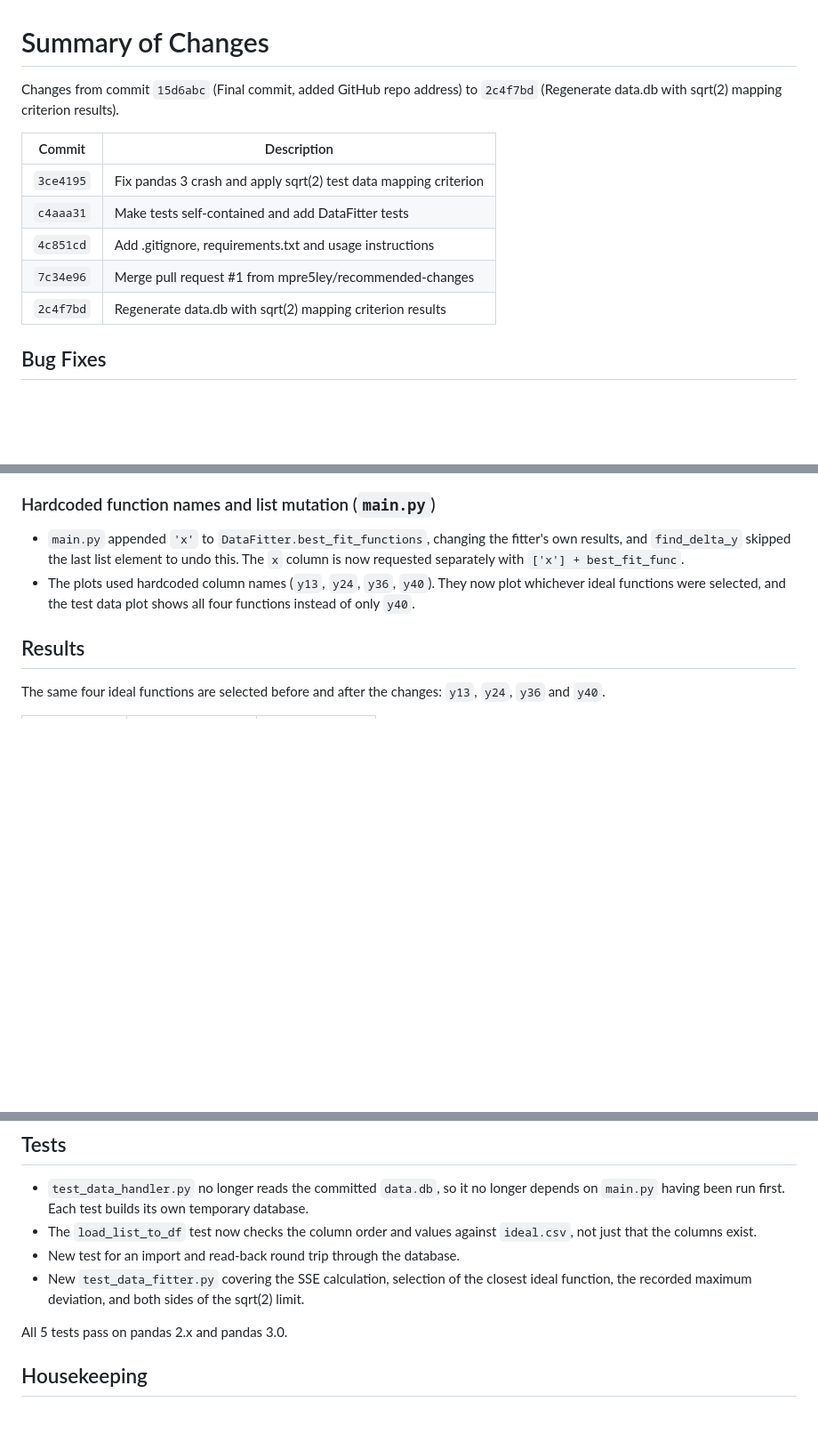
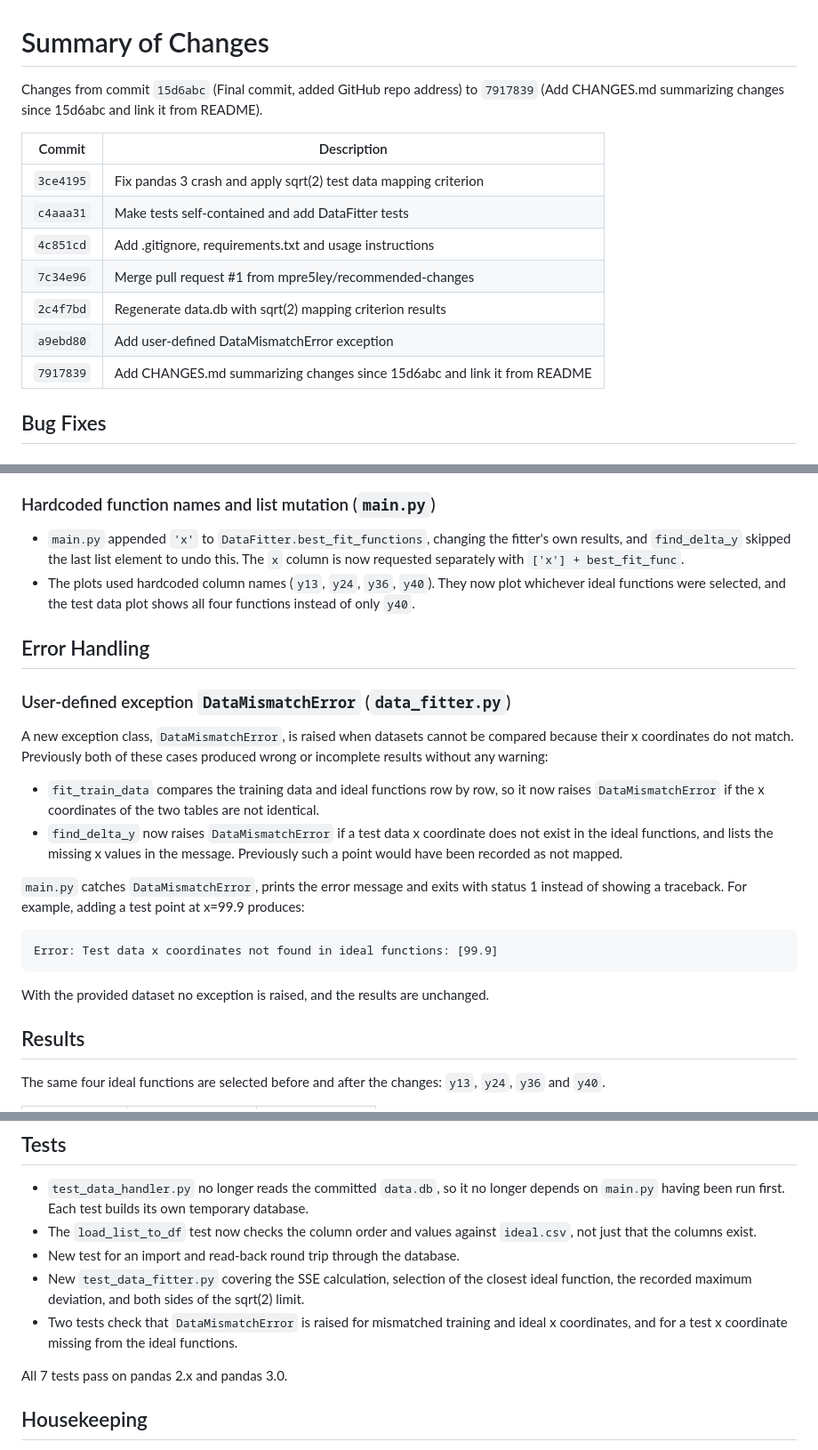
Before and after one commit to mpre5ley/PyDataFitter, a Markdown page: CHANGES.md, 3 parts joined by grey strips. Shown at 89% size. Rendered like a GitHub page; blank space fills up the shorter version.

Commit message:
Add DataMismatchError changes to CHANGES.md
Co-Authored-By: Claude Opus 5.5 <noreply@anthropic.com>

````diff
--- a/CHANGES.md
+++ b/CHANGES.md
@@ -1,6 +1,6 @@
 # Summary of Changes
 
-Changes from commit `15d6abc` (Final commit, added GitHub repo address) to `2c4f7bd` (Regenerate data.db with sqrt(2) mapping criterion results).
+Changes from commit `15d6abc` (Final commit, added GitHub repo address) to `7917839` (Add CHANGES.md summarizing changes since 15d6abc and link it from README).
 
 | Commit | Description |
 |---|---|
@@ -9,6 +9,8 @@ Changes from commit `15d6abc` (Final commit, added GitHub repo address) to `2c4f
 | `4c851cd` | Add .gitignore, requirements.txt and usage instructions |
 | `7c34e96` | Merge pull request #1 from mpre5ley/recommended-changes |
 | `2c4f7bd` | Regenerate data.db with sqrt(2) mapping criterion results |
+| `a9ebd80` | Add user-defined DataMismatchError exception |
+| `7917839` | Add CHANGES.md summarizing changes since 15d6abc and link it from README |
 
 ## Bug Fixes
 
@@ -28,6 +30,21 @@ The method had neither a `self` parameter nor `@staticmethod`, and it was never
 ### Hardcoded function names and list mutation (`main.py`)
 - `main.py` appended `'x'` to `DataFitter.best_fit_functions`, changing the fitter's own results, and `find_delta_y` skipped the last list element to undo this. The `x` column is now requested separately with `['x'] + best_fit_func`.
 - The plots used hardcoded column names (`y13`, `y24`, `y36`, `y40`). They now plot whichever ideal functions were selected, and the test data plot shows all four functions instead of only `y40`.
+
+## Error Handling
+
+### User-defined exception `DataMismatchError` (`data_fitter.py`)
+A new exception class, `DataMismatchError`, is raised when datasets cannot be compared because their x coordinates do not match. Previously both of these cases produced wrong or incomplete results without any warning:
+- `fit_train_data` compares the training data and ideal functions row by row, so it now raises `DataMismatchError` if the x coordinates of the two tables are not identical.
+- `find_delta_y` now raises `DataMismatchError` if a test data x coordinate does not exist in the ideal functions, and lists the missing x values in the message. Previously such a point would have been recorded as not mapped.
+
+`main.py` catches `DataMismatchError`, prints the error message and exits with status 1 instead of showing a traceback. For example, adding a test point at x=99.9 produces:
+
+```
+Error: Test data x coordinates not found in ideal functions: [99.9]
+```
+
+With the provided dataset no exception is raised, and the results are unchanged.
 
 ## Results
 
@@ -49,8 +66,9 @@ Every test point that is still mapped has the same ideal function and deviation
 - The `load_list_to_df` test now checks the column order and values against `ideal.csv`, not just that the columns exist.
 - New test for an import and read-back round trip through the database.
 - New `test_data_fitter.py` covering the SSE calculation, selection of the closest ideal function, the recorded maximum deviation, and both sides of the sqrt(2) limit.
+- Two tests check that `DataMismatchError` is raised for mismatched training and ideal x coordinates, and for a test x coordinate missing from the ideal functions.
 
-All 5 tests pass on pandas 2.x and pandas 3.0.
+All 7 tests pass on pandas 2.x and pandas 3.0.
 
 ## Housekeeping
 
````
